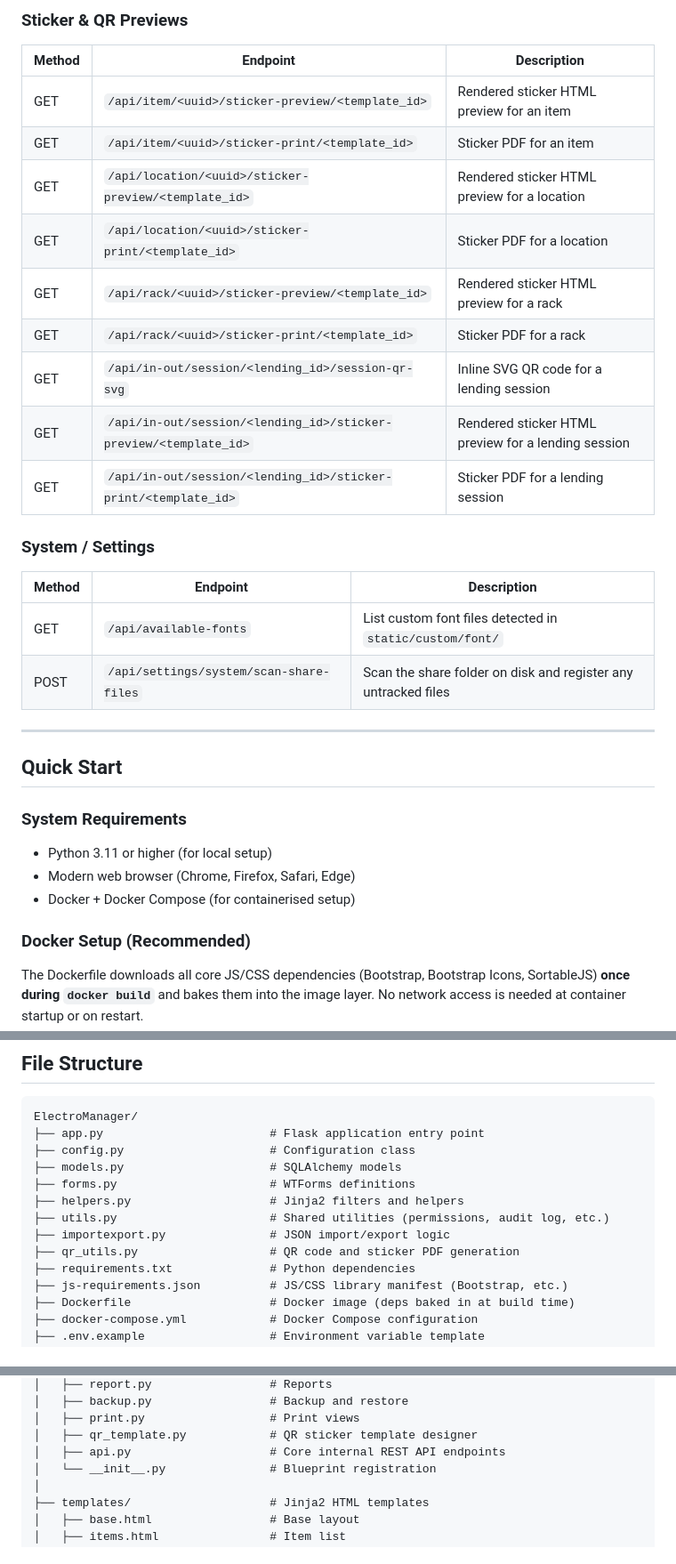
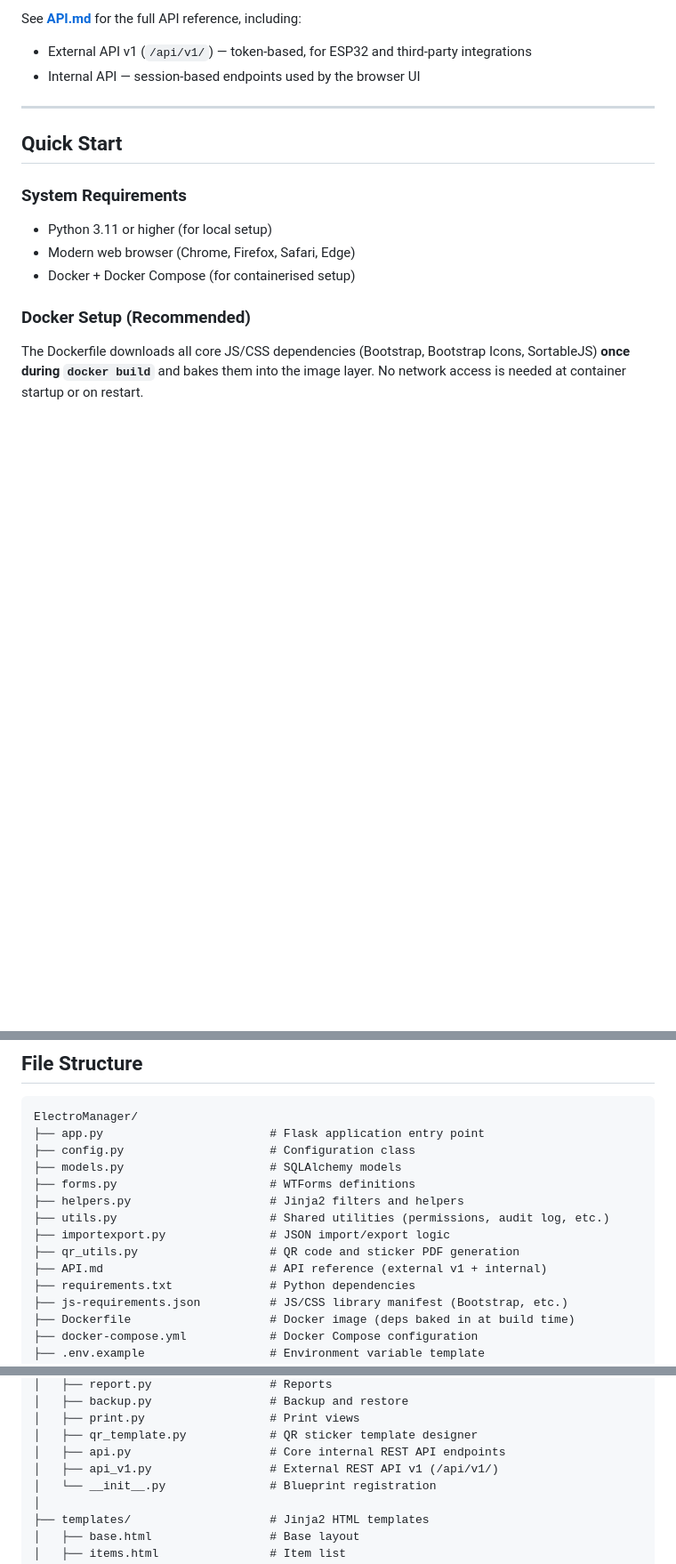
Before and after one commit to officialdanielamani/ElectroManager, a Markdown page: README.md, 3 parts joined by grey strips. Shown at 89% size. Rendered like a GitHub page; blank space fills up the shorter version.

```diff
--- a/README.md
+++ b/README.md
@@ -181,23 +140,6 @@ All endpoints listed below are **internal** — they require an active login ses
-### Sticker & QR Previews
-
-| Method | Endpoint | Description |
-|--------|----------|-------------|
-| GET | `/api/item/<uuid>/sticker-preview/<template_id>` | Rendered sticker HTML preview for an item |
-| GET | `/api/item/<uuid>/sticker-print/<template_id>` | Sticker PDF for an item |
-| GET | `/api/location/<uuid>/sticker-preview/<template_id>` | Rendered sticker HTML preview for a location |
-| GET | `/api/location/<uuid>/sticker-print/<template_id>` | Sticker PDF for a location |
-| GET | `/api/rack/<uuid>/sticker-preview/<template_id>` | Rendered sticker HTML preview for a rack |
-| GET | `/api/rack/<uuid>/sticker-print/<template_id>` | Sticker PDF for a rack |
-| GET | `/api/in-out/session/<lending_id>/session-qr-svg` | Inline SVG QR code for a lending session |
-| GET | `/api/in-out/session/<lending_id>/sticker-preview/<template_id>` | Rendered sticker HTML preview for a lending session |
-| GET | `/api/in-out/session/<lending_id>/sticker-print/<template_id>` | Sticker PDF for a lending session |
-
-### System / Settings
-
-| Method | Endpoint | Description |
-|--------|----------|-------------|
-| GET | `/api/available-fonts` | List custom font files detected in `static/custom/font/` |
-| POST | `/api/settings/system/scan-share-files` | Scan the share folder on disk and register any untracked files |
+See **[API.md](API.md)** for the full API reference, including:
+- External API v1 (`/api/v1/`) — token-based, for ESP32 and third-party integrations
+- Internal API — session-based endpoints used by the browser UI
 
 ---
 
@@ -314,6 +256,7 @@ ElectroManager/
 ├── utils.py                      # Shared utilities (permissions, audit log, etc.)
 ├── importexport.py               # JSON import/export logic
 ├── qr_utils.py                   # QR code and sticker PDF generation
+├── API.md                        # API reference (external v1 + internal)
 ├── requirements.txt              # Python dependencies
 ├── js-requirements.json          # JS/CSS library manifest (Bootstrap, etc.)
 ├── Dockerfile                    # Docker image (deps baked in at build time)
@@ -348,6 +291,7 @@ ElectroManager/
 │   ├── print.py                  # Print views
 │   ├── qr_template.py            # QR sticker template designer
 │   ├── api.py                    # Core internal REST API endpoints
+│   ├── api_v1.py                 # External REST API v1 (/api/v1/)
 │   └── __init__.py               # Blueprint registration
 │
 ├── templates/                    # Jinja2 HTML templates
```
Also changed, not shown: other parts of README.md (+1 -42 lines), API.md (added, +468 -0 lines).
